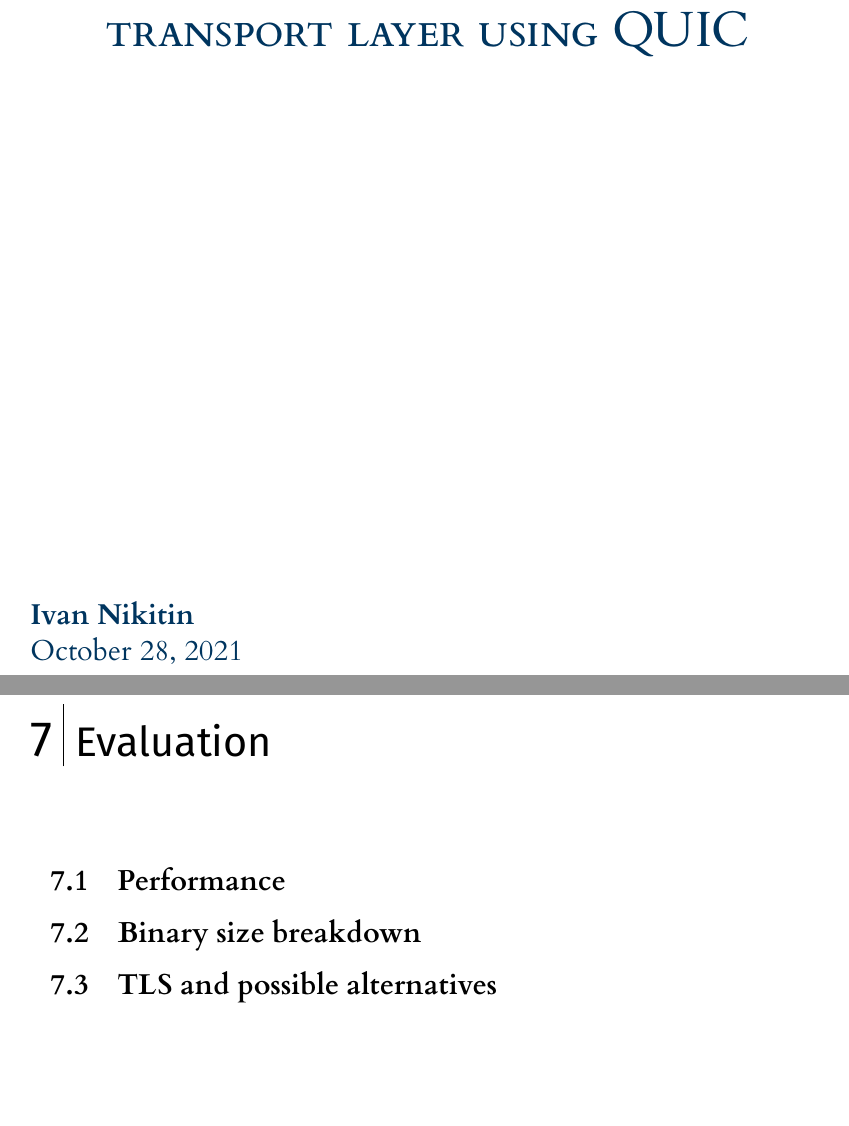
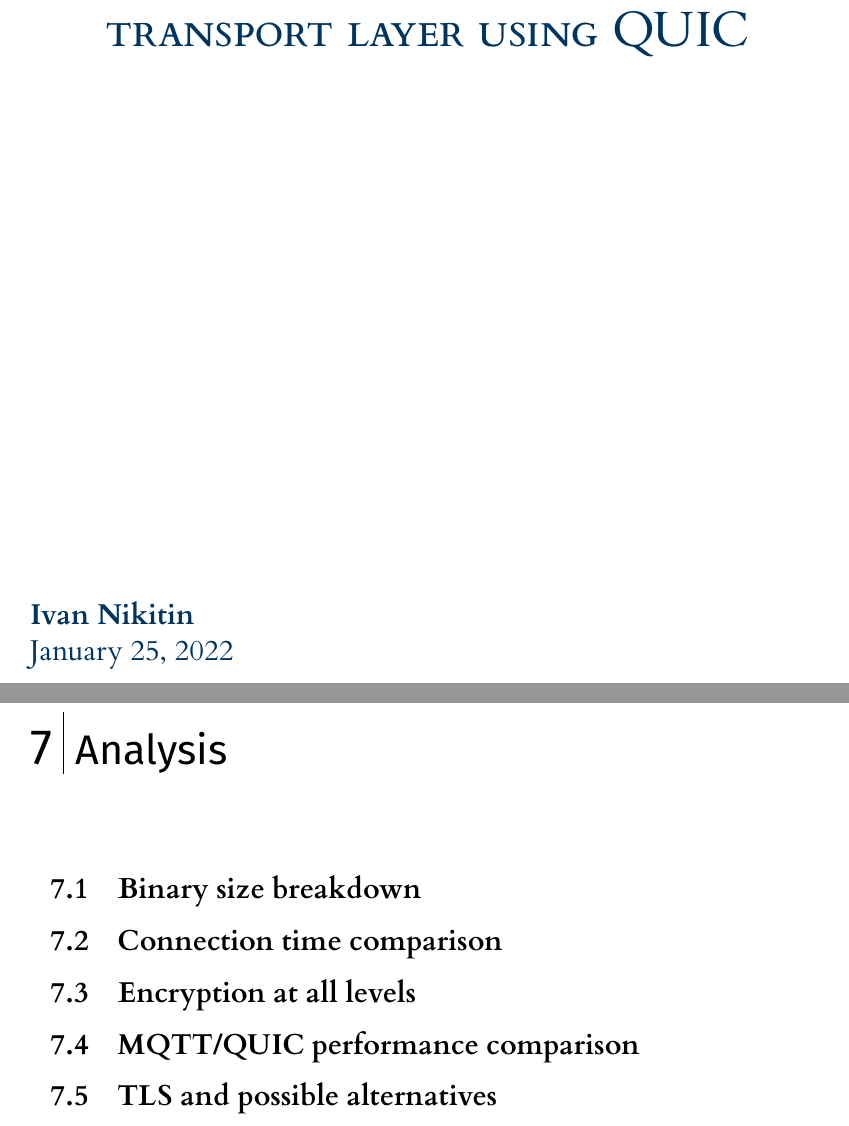
Before and after one commit to Apolexian/level-four-dissertation, a LaTeX thesis (l4proj.tex, which reads chapters/evaluation/connection_time.tex, chapters/evaluation/encryption.tex, chapters/evaluation/evaluation.tex): two parts of pages 1 and 21 of 26, joined at a grey line, cut so that both start at the same text, the shorter picture padded with empty space. Compiled offline with XeLaTeX.

Commit message:
Update sections according to analysis plan

```diff
--- /dev/null
+++ b/chapters/evaluation/connection_time.tex
@@ -0,0 +1 @@
+\section{Connection time comparison} \label{sec:conn_time}
--- /dev/null
+++ b/chapters/evaluation/encryption.tex
@@ -0,0 +1 @@
+\section{Encryption at all levels} \label{sec:encrypt}
--- a/chapters/evaluation/evaluation.tex
+++ b/chapters/evaluation/evaluation.tex
@@ -1,5 +1,7 @@
-\chapter{Evaluation} \label{chapter:eval}
+\chapter{Analysis} \label{chapter:eval}
 
+\input{chapters/evaluation/binary_sizes.tex}
+\input{chapters/evaluation/connection_time.tex}
+\input{chapters/evaluation/encryption.tex}
 \input{chapters/evaluation/performance.tex}
-\input{chapters/evaluation/binary_sizes.tex}
 \input{chapters/evaluation/tls.tex}
--- a/chapters/evaluation/performance.tex
+++ b/chapters/evaluation/performance.tex
@@ -1 +1 @@
-\section{Performance}
+\section{MQTT/QUIC performance comparison}
--- a/l4proj.tex
+++ b/l4proj.tex
@@ -28,7 +28,7 @@
 
 \title{Improving MQTT at the transport layer using QUIC}
 \author{Ivan Nikitin}
-\date{October 28, 2021}
+\date{\today}
 
 \maketitle
 
```
Also changed, not shown: l4proj.pdf, 1 other file.
